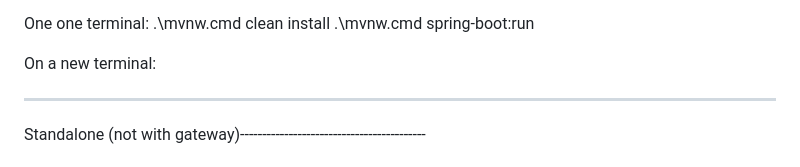
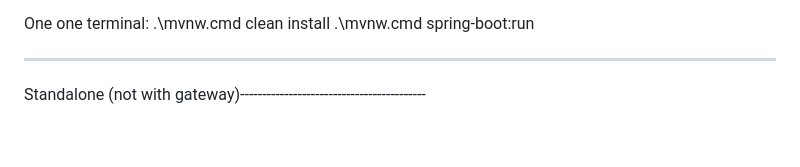
Before and after one commit to PeytonHislop/EECS4413Auction_e-Commerce_System, a Markdown page: auction-service/test-scripts/Test_instructions.md, the part around one of its changes. GitHub-like rendering; blank space fills up the shorter version.

```diff
--- a/auction-service/test-scripts/Test_instructions.md
+++ b/auction-service/test-scripts/Test_instructions.md
@@ -21,8 +20,6 @@ Key points to mention:
 One one terminal:
 .\mvnw.cmd clean install
 .\mvnw.cmd spring-boot:run
-
-On a new terminal:
 
 ------------------------------------------------------------------------------------------------------------------
 
```
Also changed, not shown: other parts of auction-service/test-scripts/Test_instructions.md (+0 -1 lines).
